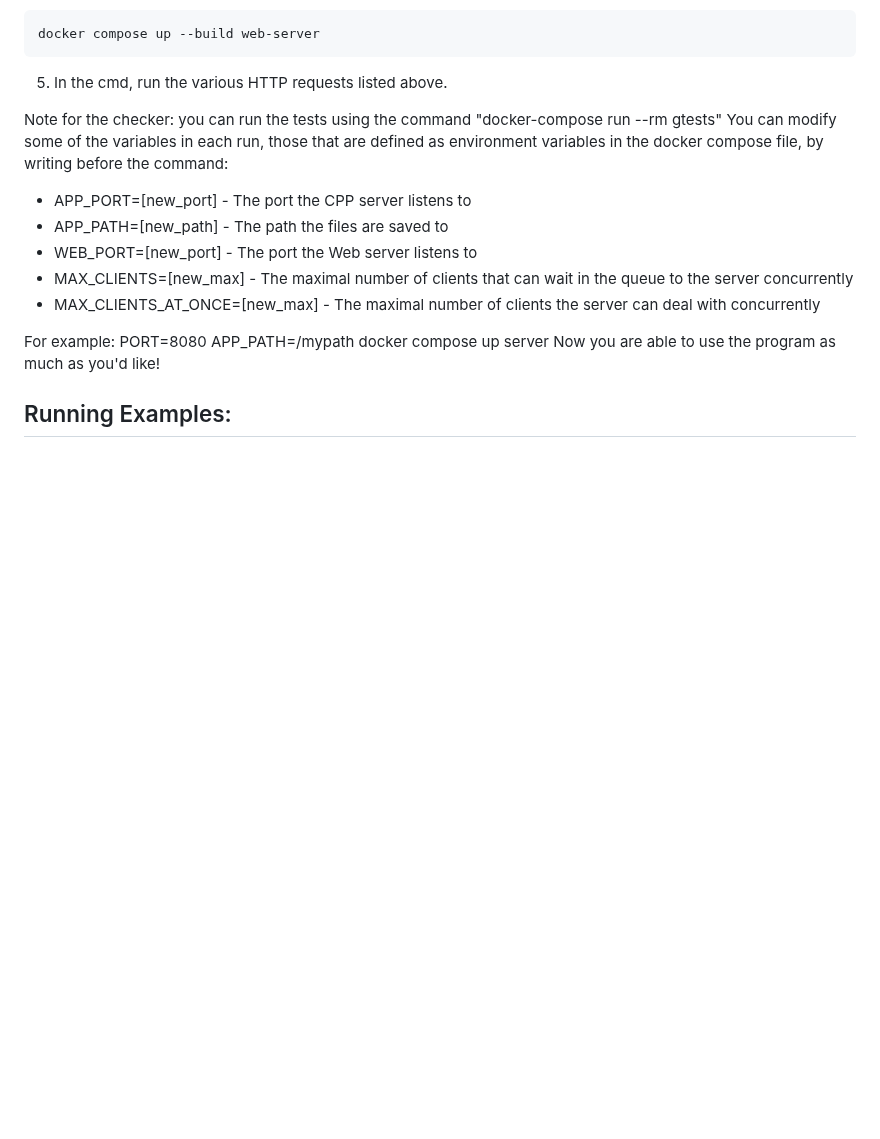
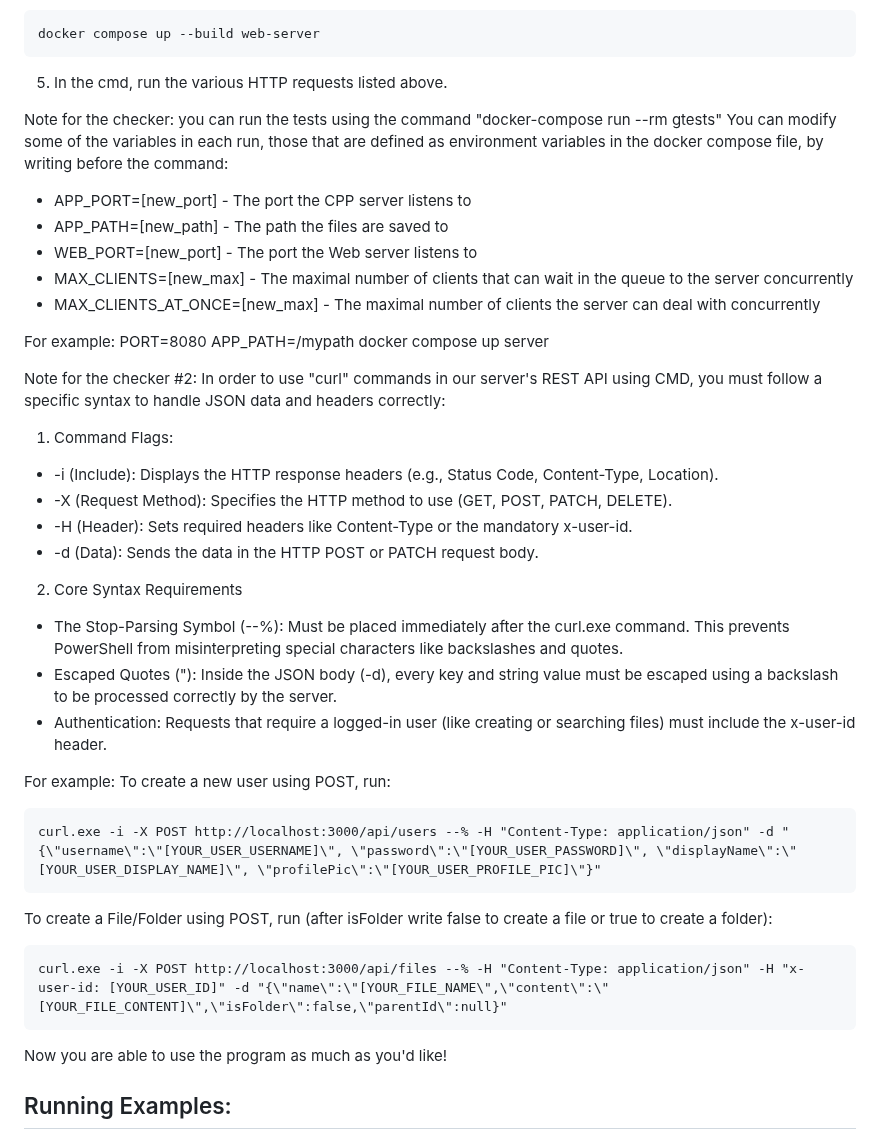
Before and after one commit to username-YG/Google-Drive-Clone, a Markdown page: README.md, the part around one of its changes. Rendered like a GitHub page; blank space fills up the shorter version.

Commit message:
Enhance README with curl command usage instructions
Added detailed instructions for using curl commands with the server's REST API, including command flags and core syntax requirements.

````diff
--- a/README.md
+++ b/README.md
@@ -257,6 +257,29 @@ You can modify some of the variables in each run, those that are defined as envi
 
 For example:
 PORT=8080 APP_PATH=/mypath docker compose up server
+
+Note for the checker #2: In order to use "curl" commands in our server's REST API using CMD, you must follow a specific syntax to handle JSON data and headers correctly:
+1. Command Flags:
+- -i (Include): Displays the HTTP response headers (e.g., Status Code, Content-Type, Location).
+- -X (Request Method): Specifies the HTTP method to use (GET, POST, PATCH, DELETE).
+- -H (Header): Sets required headers like Content-Type or the mandatory x-user-id.
+- -d (Data): Sends the data in the HTTP POST or PATCH request body.
+
+2. Core Syntax Requirements
+- The Stop-Parsing Symbol (--%): Must be placed immediately after the curl.exe command. This prevents PowerShell from misinterpreting special characters like backslashes and quotes.
+- Escaped Quotes (\"): Inside the JSON body (-d), every key and string value must be escaped using a backslash to be processed correctly by the server.
+- Authentication: Requests that require a logged-in user (like creating or searching files) must include the x-user-id header.
+
+For example:
+To create a new user using POST, run:
+```
+curl.exe -i -X POST http://localhost:3000/api/users --% -H "Content-Type: application/json" -d "{\"username\":\"[YOUR_USER_USERNAME]\", \"password\":\"[YOUR_USER_PASSWORD]\", \"displayName\":\"[YOUR_USER_DISPLAY_NAME]\", \"profilePic\":\"[YOUR_USER_PROFILE_PIC]\"}"
+```
+To create a File/Folder using POST, run (after isFolder write false to create a file or true to create a folder):
+```
+curl.exe -i -X POST http://localhost:3000/api/files --% -H "Content-Type: application/json" -H "x-user-id: [YOUR_USER_ID]" -d "{\"name\":\"[YOUR_FILE_NAME\",\"content\":\"[YOUR_FILE_CONTENT]\",\"isFolder\":false,\"parentId\":null}"
+```
+
 Now you are able to use the program as much as you'd like!
 
 ## Running Examples:
````
Also changed, not shown: other parts of README.md (+2 -1 lines).
